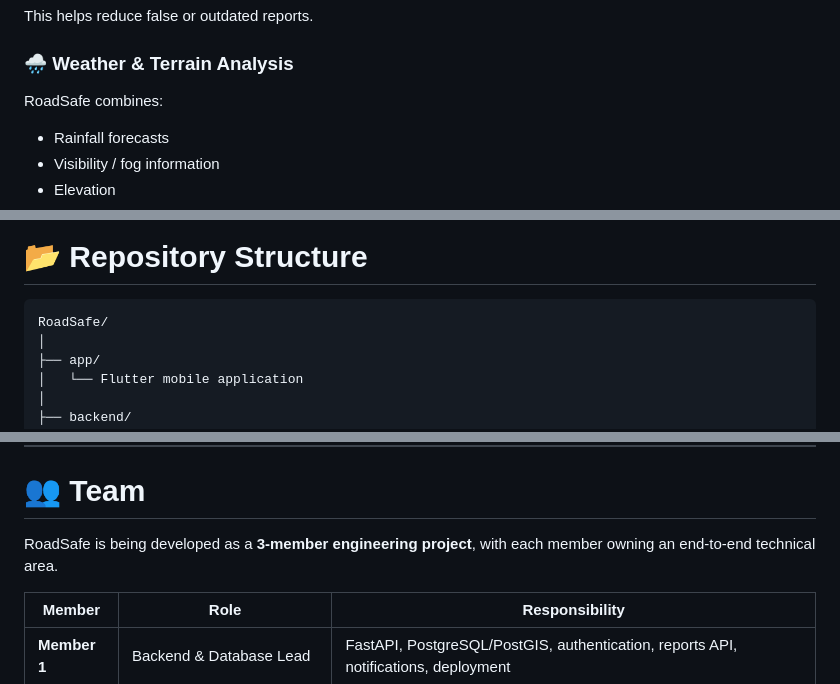
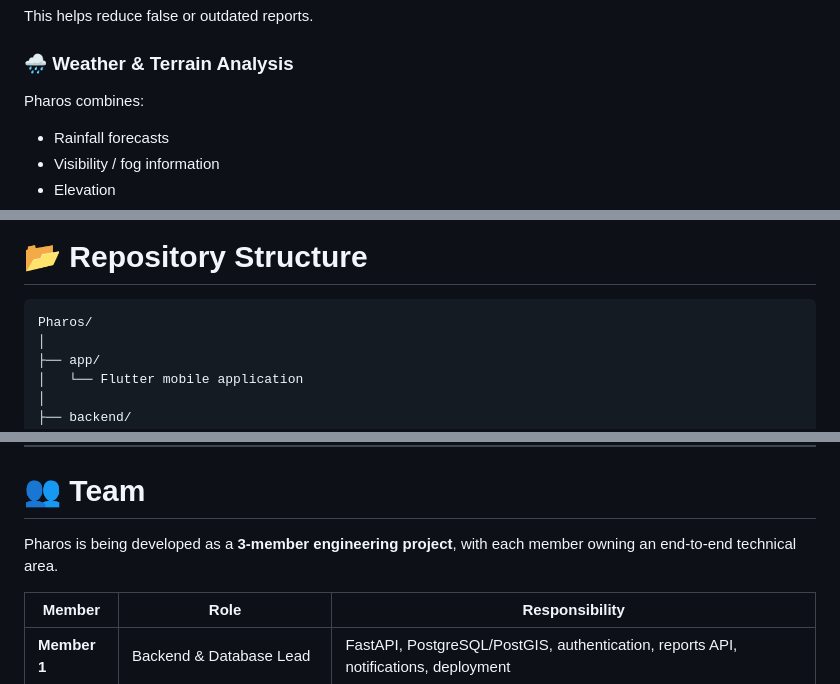
Before and after one commit to bindu-yogesh/Pharos, a Markdown page: README.md, 3 parts joined by grey strips. Rendered like a GitHub page.

````diff
--- a/README.md
+++ b/README.md
@@ -152,7 +152,7 @@ This helps reduce false or outdated reports.
 
 ### 🌧️ Weather & Terrain Analysis
 
-RoadSafe combines:
+Pharos combines:
 
 * Rainfall forecasts
 * Visibility / fog information
@@ -298,7 +298,7 @@ PostGIS enables geospatial operations such as:
 # 📂 Repository Structure
 
 ```text
-RoadSafe/
+Pharos/
 │
 ├── app/
 │   └── Flutter mobile application
@@ -354,7 +354,7 @@ Interactive API documentation will be available through **FastAPI Swagger UI** a
 
 # 👥 Team
 
-RoadSafe is being developed as a **3-member engineering project**, with each member owning an end-to-end technical area.
+Pharos is being developed as a **3-member engineering project**, with each member owning an end-to-end technical area.
 
 | Member       | Role                             | Responsibility                                                                      |
 | ------------ | -------------------------------- | ----------------------------------------------------------------------------------- |
````
Also changed, not shown: other parts of README.md (+17 -17 lines).
